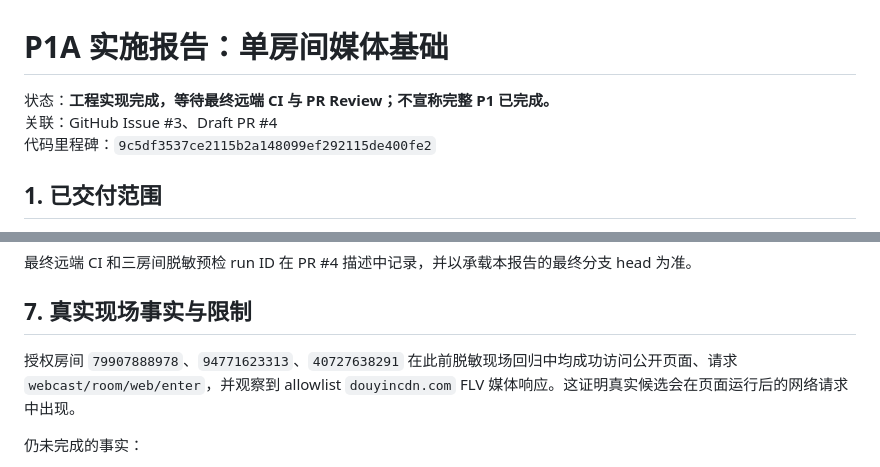
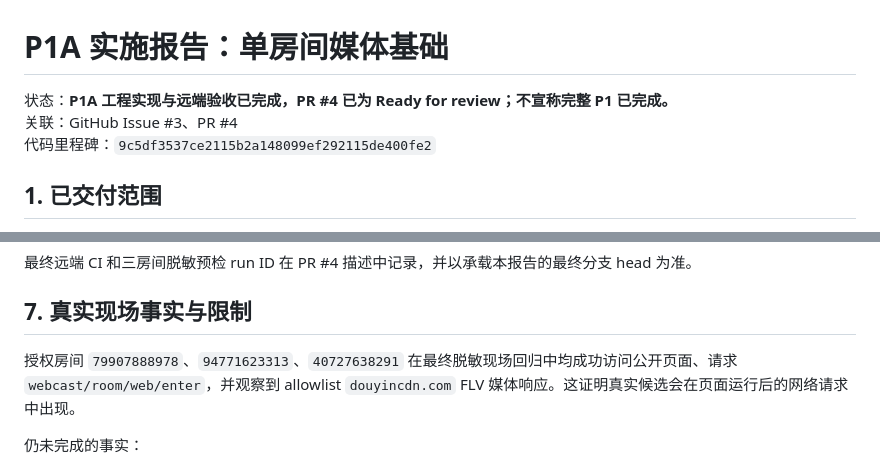
Before and after one commit to kachekakaka/douyin_recorder_workspace, a Markdown page: docs/P1A_IMPLEMENTATION_REPORT.md, 2 parts joined by grey strips. GitHub-like rendering.

Commit message:
docs: mark P1A report ready for review

```diff
--- a/docs/P1A_IMPLEMENTATION_REPORT.md
+++ b/docs/P1A_IMPLEMENTATION_REPORT.md
@@ -1,7 +1,7 @@
 # P1A 实施报告：单房间媒体基础
 
-状态：**工程实现完成，等待最终远端 CI 与 PR Review；不宣称完整 P1 已完成。**
-关联：GitHub Issue #3、Draft PR #4
+状态：**P1A 工程实现与远端验收已完成，PR #4 已为 Ready for review；不宣称完整 P1 已完成。**
+关联：GitHub Issue #3、PR #4
 代码里程碑：`9c5df3537ce2115b2a148099ef292115de400fe2`
 
 ## 1. 已交付范围
@@ -93,7 +93,7 @@ FFmpeg smoke 结果：自然退出、2 个非空 MKV、2 行 segment CSV、没
 
 ## 7. 真实现场事实与限制
 
-授权房间 `79907888978`、`94771623313`、`40727638291` 在此前脱敏现场回归中均成功访问公开页面、请求 `webcast/room/web/enter`，并观察到 allowlist `douyincdn.com` FLV 媒体响应。这证明真实候选会在页面运行后的网络请求中出现。
+授权房间 `79907888978`、`94771623313`、`40727638291` 在最终脱敏现场回归中均成功访问公开页面、请求 `webcast/room/web/enter`，并观察到 allowlist `douyincdn.com` FLV 媒体响应。这证明真实候选会在页面运行后的网络请求中出现。
 
 仍未完成的事实：
 
```
